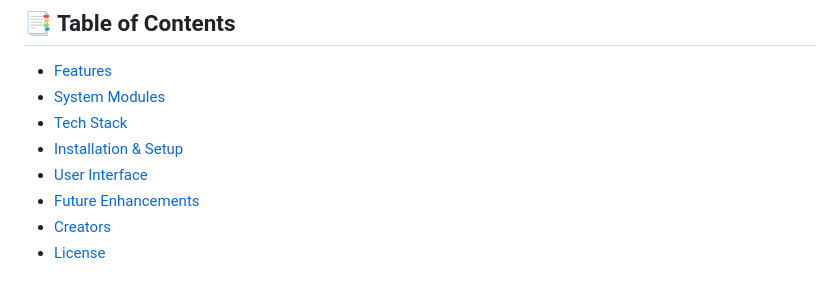
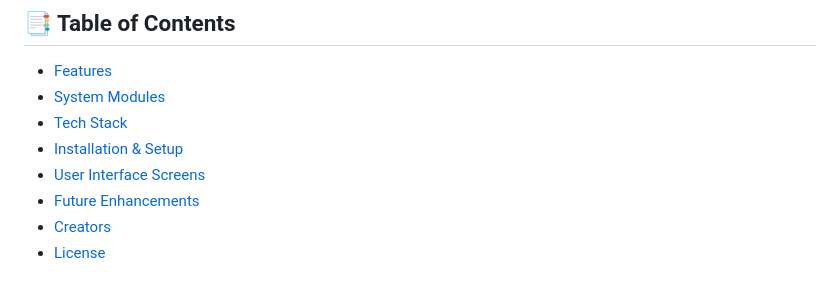
Before and after one commit to ManwaniDiksha/SheltR-Disaster-Assistance-System, a Markdown page: README.md, the part around the change. Drawn GitHub-style.

```diff
--- a/README.md
+++ b/README.md
@@ -24,7 +24,7 @@ SheltR’s mission is to empower individuals and communities with immediate, acc
 - [System Modules](#-system-modules)
 - [Tech Stack](#-tech-stack)
 - [Installation & Setup](#-installation--setup)
-- [User Interface](#-user-interface-screens)
+- [User Interface Screens](#-user-interface-screens)
 - [Future Enhancements](#-future-enhancements)
 - [Creators](#creators)
 - [License](#-license)
```
